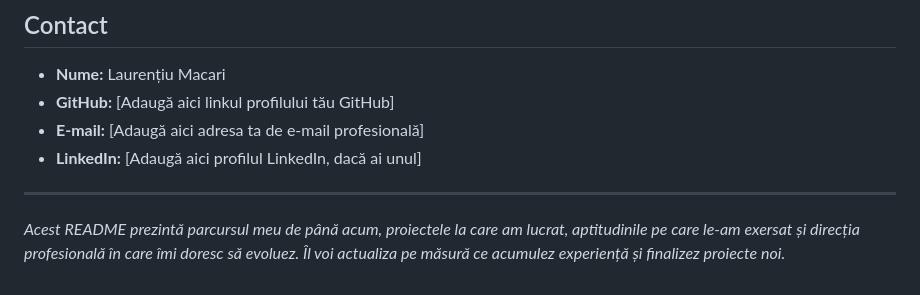
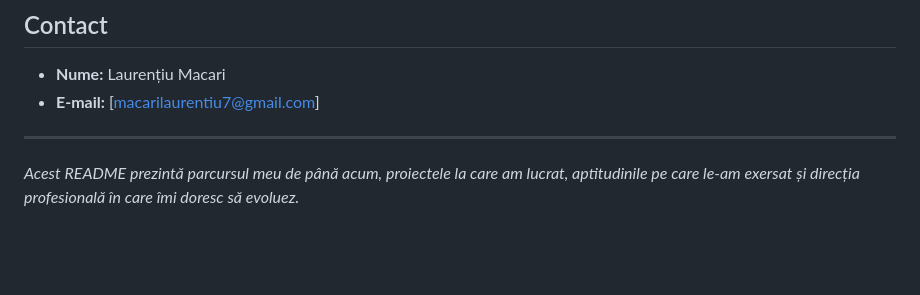
Before and after one commit to Laurentiu313/Proiect_Web_Demo, a Markdown page: README.md, the part around the change. GitHub-like rendering; blank space fills up the shorter version.

Commit message:
docs: update README.md

```diff
--- a/README.md
+++ b/README.md
@@ -218,13 +218,11 @@ prin muncă, curiozitate și experiență.
 ## Contact
 
 -   **Nume:** Laurențiu Macari
--   **GitHub:** \[Adaugă aici linkul profilului tău GitHub\]
--   **E-mail:** \[Adaugă aici adresa ta de e-mail profesională\]
--   **LinkedIn:** \[Adaugă aici profilul LinkedIn, dacă ai unul\]
+-   **E-mail:** \[macarilaurentiu7@gmail.com\]
+
 
 ------------------------------------------------------------------------
 
 *Acest README prezintă parcursul meu de până acum, proiectele la care am
 lucrat, aptitudinile pe care le-am exersat și direcția profesională în
-care îmi doresc să evoluez. Îl voi actualiza pe măsură ce acumulez
-experiență și finalizez proiecte noi.*
+care îmi doresc să evoluez.*
```
